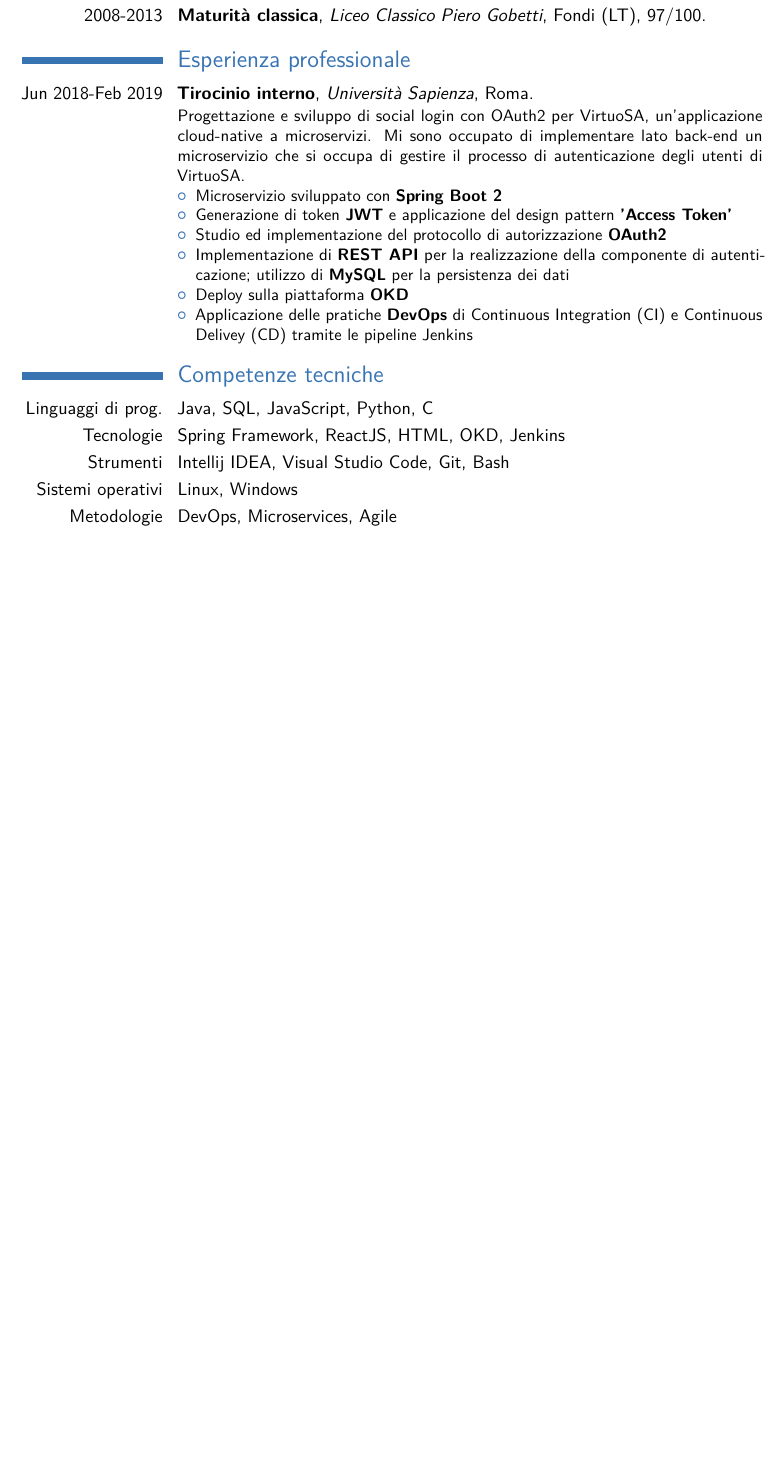
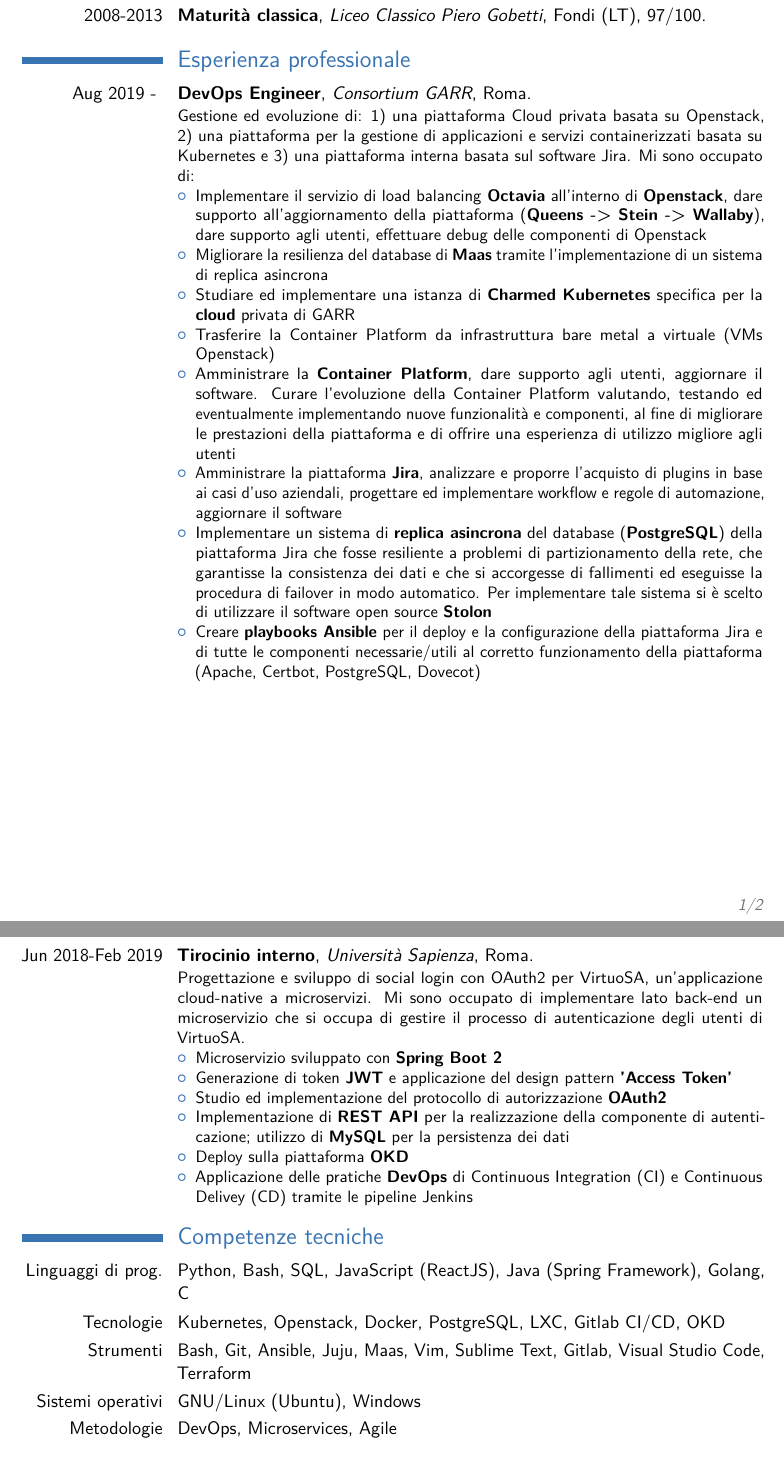
Before and after one commit to EnDjeee/matteo-cv, a LaTeX CV (cv.tex): part of the page before the commit and two parts of pages 1 and 2 of 2 after it, the two joined at a grey line, cut so that both start at the same text, the shorter picture padded with empty space. Compiled offline with pdfLaTeX.

Commit message:
Update CV

```diff
--- a/cv.tex
+++ b/cv.tex
@@ -79,6 +79,20 @@
 %----------------------------------------------------------------------------------------
 
 \section{Esperienza professionale}
+\cventry{Aug 2019 - }{DevOps Engineer}{Consortium GARR}{Roma}{}{
+Gestione ed evoluzione di: 1) una piattaforma Cloud privata basata su Openstack, 2) una piattaforma per la gestione di applicazioni e servizi containerizzati basata su Kubernetes e 3) una piattaforma interna basata sul software Jira.
+Mi sono occupato di:
+\begin{itemize}
+    \item Implementare il servizio di load balancing \textbf{Octavia} all'interno di \textbf{Openstack}, dare supporto all'aggiornamento della piattaforma (\textbf{Queens -> Stein -> Wallaby}), dare supporto agli utenti, effettuare debug delle componenti di Openstack
+    \item Migliorare la resilienza del database di \textbf{Maas} tramite l'implementazione di un sistema di replica asincrona
+    \item Studiare ed implementare una istanza di \textbf{Charmed Kubernetes} specifica per la \textbf{cloud} privata di GARR
+    \item Trasferire la Container Platform da infrastruttura bare metal a virtuale (VMs Openstack)
+    \item Amministrare la \textbf{Container Platform}, dare supporto agli utenti, aggiornare il software. Curare l'evoluzione della Container Platform valutando, testando ed eventualmente implementando nuove funzionalità e componenti, al fine di migliorare le prestazioni della piattaforma e di offrire una esperienza di utilizzo migliore agli utenti
+    \item Amministrare la piattaforma \textbf{Jira}, analizzare e proporre l'acquisto di plugins in base ai casi d'uso aziendali, progettare ed implementare workflow e regole di automazione, aggiornare il software
+    \item Implementare un sistema di \textbf{replica asincrona} del database (\textbf{PostgreSQL}) della piattaforma Jira che fosse resiliente a problemi di partizionamento della rete, che garantisse la consistenza dei dati e che si accorgesse di fallimenti ed eseguisse la procedura di failover in modo automatico. Per implementare tale sistema si è scelto di utilizzare il software open source \textbf{Stolon}
+    \item Creare \textbf{playbooks Ansible} per il deploy e la configurazione della piattaforma Jira e di tutte le componenti necessarie/utili al corretto funzionamento della piattaforma (Apache, Certbot, PostgreSQL, Dovecot)
+\end{itemize}
+}
 \cventry{Jun 2018-Feb 2019}{Tirocinio interno}{Università Sapienza}{Roma}{}{
 Progettazione e sviluppo di social login con OAuth2 per VirtuoSA, un'applicazione cloud-native a microservizi.
 Mi sono occupato di implementare lato back-end un microservizio che si occupa di gestire il processo di autenticazione degli utenti di VirtuoSA.
@@ -123,10 +137,10 @@
 
 \section{Competenze tecniche}
 
-\cvitem{Linguaggi di prog.}{Java, SQL, JavaScript, Python, C}
-\cvitem{Tecnologie}{Spring Framework, ReactJS, HTML, OKD, Jenkins}
-\cvitem{Strumenti}{Intellij IDEA, Visual Studio Code, Git, Bash}
-\cvitem{Sistemi operativi}{Linux, Windows}
+\cvitem{Linguaggi di prog.}{Python, Bash, SQL, JavaScript (ReactJS), Java (Spring Framework), Golang, C}
+\cvitem{Tecnologie}{Kubernetes, Openstack, Docker, PostgreSQL, LXC, Gitlab CI/CD, OKD}
+\cvitem{Strumenti}{Bash, Git, Ansible, Juju, Maas, Vim, Sublime Text, Gitlab, Visual Studio Code, Terraform}
+\cvitem{Sistemi operativi}{GNU/Linux (Ubuntu), Windows}
 \cvitem{Metodologie}{DevOps, Microservices, Agile}
 
 
```
Also changed, not shown: cv.pdf, 3 other files.
